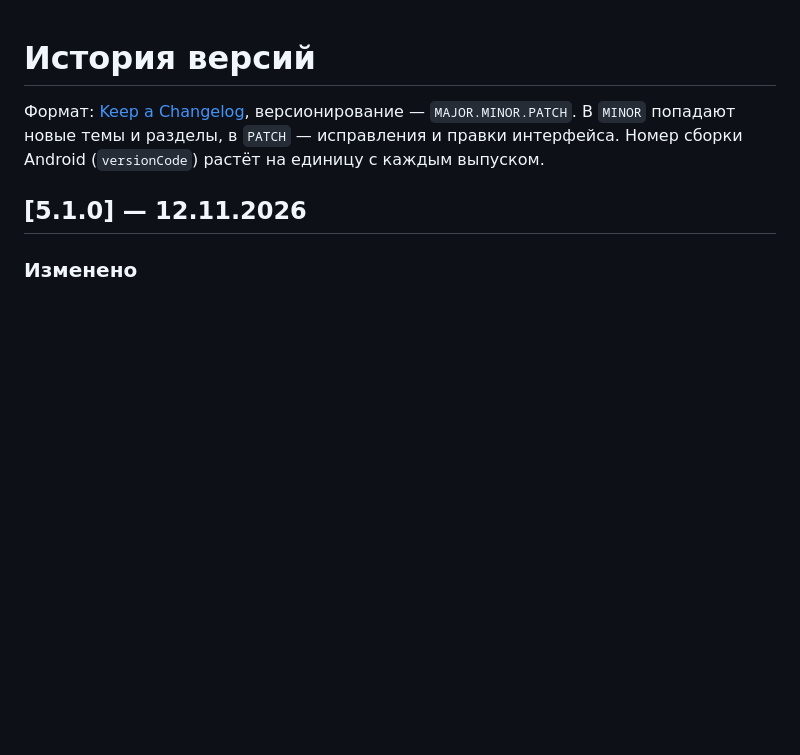
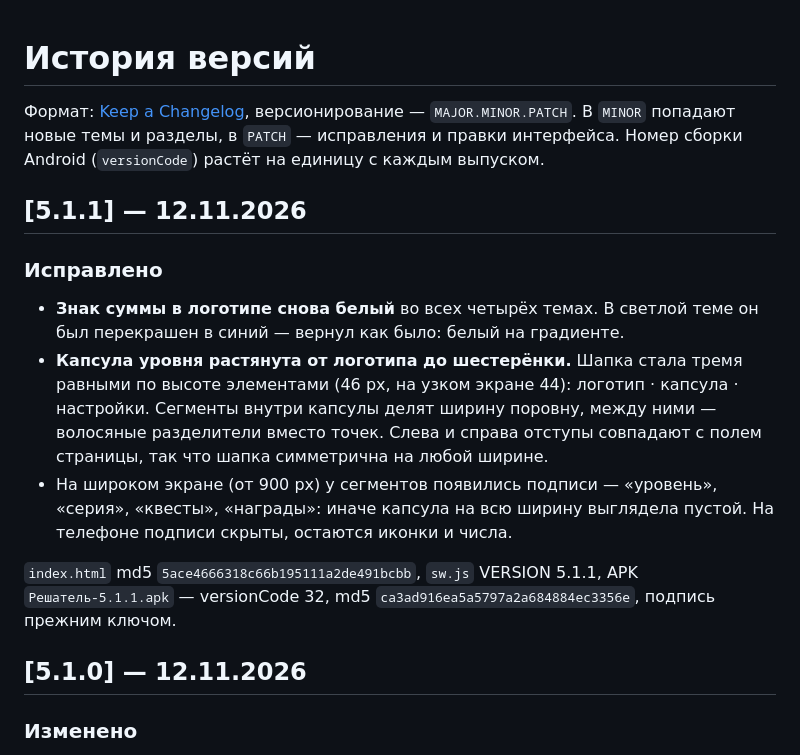
Before and after one commit to Arsi3000/57, a Markdown page: CHANGELOG.md, the part around the change. Drawn GitHub-style; blank space fills up the shorter version.

```diff
--- a/CHANGELOG.md
+++ b/CHANGELOG.md
@@ -3,6 +3,22 @@
 Формат: [Keep a Changelog](https://keepachangelog.com/ru/1.1.0/), версионирование — `MAJOR.MINOR.PATCH`.
 В `MINOR` попадают новые темы и разделы, в `PATCH` — исправления и правки интерфейса.
 Номер сборки Android (`versionCode`) растёт на единицу с каждым выпуском.
+
+## [5.1.1] — 12.11.2026
+
+### Исправлено
+- **Знак суммы в логотипе снова белый** во всех четырёх темах. В светлой теме он был перекрашен
+  в синий — вернул как было: белый на градиенте.
+- **Капсула уровня растянута от логотипа до шестерёнки.** Шапка стала тремя равными по высоте
+  элементами (46 px, на узком экране 44): логотип · капсула · настройки. Сегменты внутри капсулы
+  делят ширину поровну, между ними — волосяные разделители вместо точек. Слева и справа отступы
+  совпадают с полем страницы, так что шапка симметрична на любой ширине.
+- На широком экране (от 900 px) у сегментов появились подписи — «уровень», «серия», «квесты»,
+  «награды»: иначе капсула на всю ширину выглядела пустой. На телефоне подписи скрыты,
+  остаются иконки и числа.
+
+`index.html` md5 `5ace4666318c66b195111a2de491bcbb`, `sw.js` VERSION 5.1.1,
+APK `Решатель-5.1.1.apk` — versionCode 32, md5 `ca3ad916ea5a5797a2a684884ec3356e`, подпись прежним ключом.
 
 ## [5.1.0] — 12.11.2026
 
```
Also changed, not shown: README.md (+1 -1 lines), docs/screenshots/01-main.png, docs/screenshots/02-solve.png, docs/screenshots/15-ocr.png, 3 other files.
